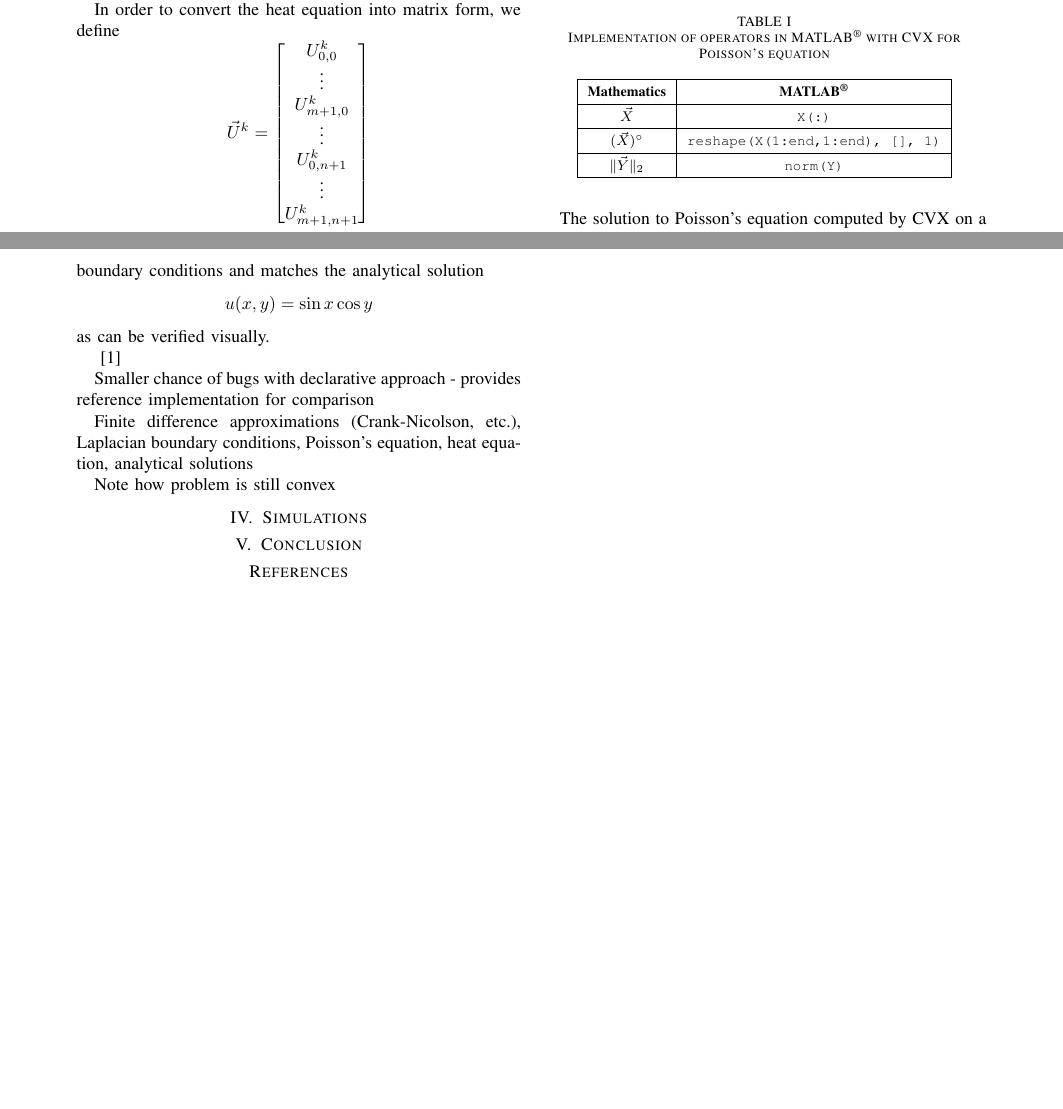
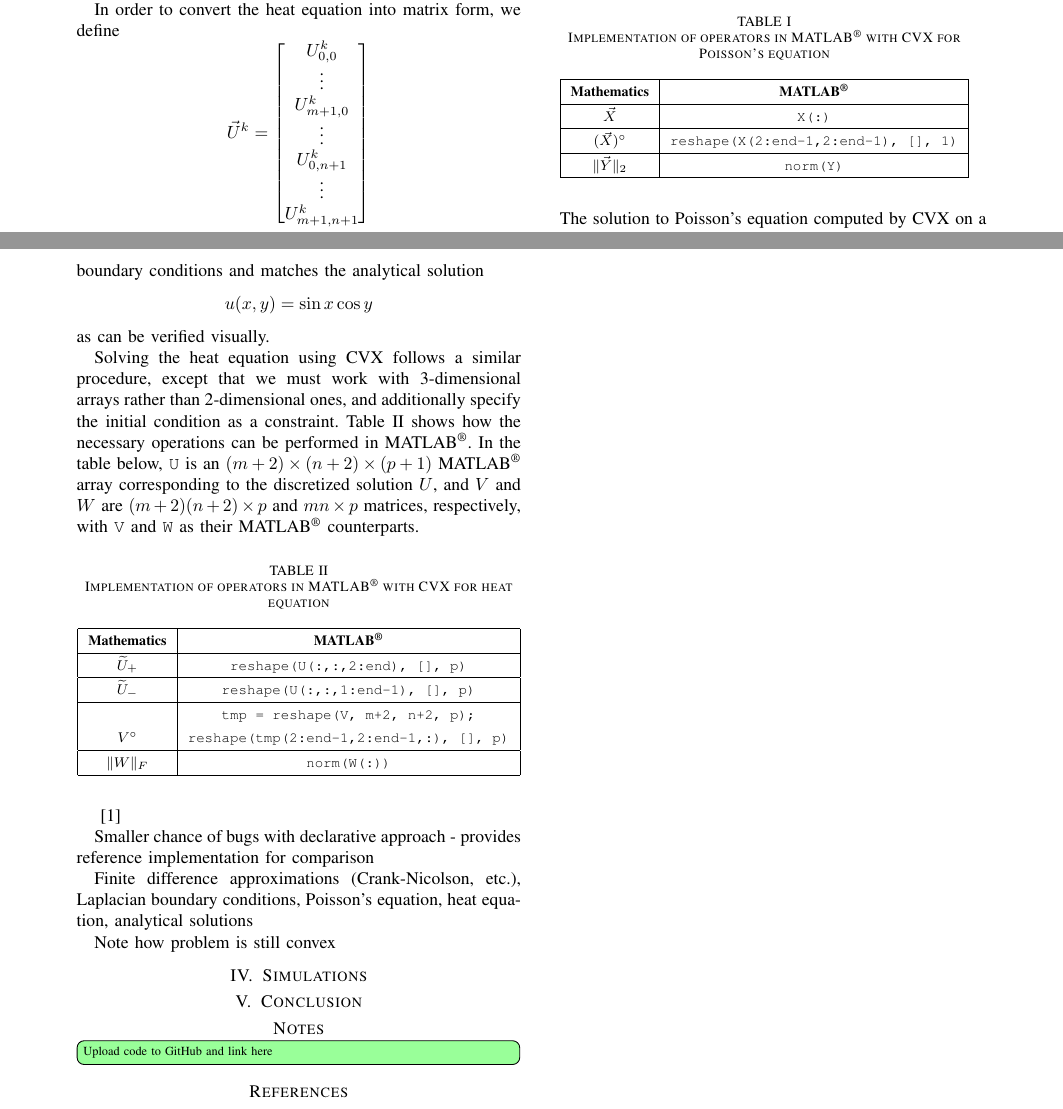
Before and after one commit to navravi/eeor4650-project, a LaTeX paper (report_ngr2114.tex): two parts of pages 3 and 4 of 4, joined at a grey line, cut so that both start at the same text, the shorter picture padded with empty space. Compiled offline with pdfLaTeX; a missing font is replaced by an installed copy or a similar font; a LaTeX package or settings file that is missing is left out.

Commit message:
Create table for heat equation operations

```diff
--- a/report_ngr2114.tex
+++ b/report_ngr2114.tex
@@ -281,7 +281,7 @@ Table \ref{tab:poisson-operators} shows how each of the mathematical operators i
       \hline
       \textbf{Mathematics} & \textbf{MATLAB\textsuperscript{\textregistered}} \\ \hline
       $\vec{X}$ & \texttt{X(:)} \\ \hline
-      $(\vec{X})^\circ$ & \texttt{reshape(X(1:end,1:end), [], 1)} \\ \hline
+      $(\vec{X})^\circ$ & \texttt{reshape(X(2:end-1,2:end-1), [], 1)} \\ \hline
       $\|\vec{Y}\|_2$ & \texttt{norm(Y)} \\ \hline
    \end{tabular}
   \end{center}
@@ -310,6 +310,24 @@ The computed solution satisfies the boundary conditions and matches the analytic
 \end{equation}
 as can be verified visually.
 
+Solving the heat equation using CVX follows a similar procedure, except that we must work with 3-dimensional arrays rather than 2-dimensional ones, and additionally specify the initial condition as a constraint. Table \ref{tab:heat-operators} shows how the necessary operations can be performed in MATLAB\textsuperscript{\textregistered}. In the table below, \texttt{U} is an $(m+2) \times (n+2) \times (p+1)$ MATLAB\textsuperscript{\textregistered} array corresponding to the discretized solution $U$, and $V$ and $W$ are $(m+2)(n+2) \times p$ and $mn \times p$ matrices, respectively, with \texttt{V} and \texttt{W} as their MATLAB\textsuperscript{\textregistered} counterparts.
+\begin{table}[h]
+  \renewcommand*{\arraystretch}{1.5}
+  \begin{center}
+    \caption{Implementation of operators in MATLAB\textsuperscript{\textregistered} with CVX for heat equation}
+    \label{tab:heat-operators}
+    \begin{tabular}{|c|c|}
+      \hline
+      \textbf{Mathematics} & \textbf{MATLAB\textsuperscript{\textregistered}} \\ \hline
+      $\widetilde{U}_+$ & \texttt{reshape(U(:,:,2:end), [], p)} \\ \hline
+      $\widetilde{U}_-$ & \texttt{reshape(U(:,:,1:end-1), [], p)} \\ \hline
+      & \texttt{tmp = reshape(V, m+2, n+2, p);} \\
+      $V^\circ$ & \texttt{reshape(tmp(2:end-1,2:end-1,:), [], p)} \\ \hline
+      $\|W\|_F$ & \texttt{norm(W(:))} \\ \hline
+   \end{tabular}
+  \end{center}
+\end{table}
+
 
 \cite{dummy}
 
@@ -324,6 +342,11 @@ Note how problem is still convex
 
 
 \section{Conclusion}
+
+
+\section*{Notes}
+
+\todo[inline]{Upload code to GitHub and link here}
 
 
 %%%%%%
```
